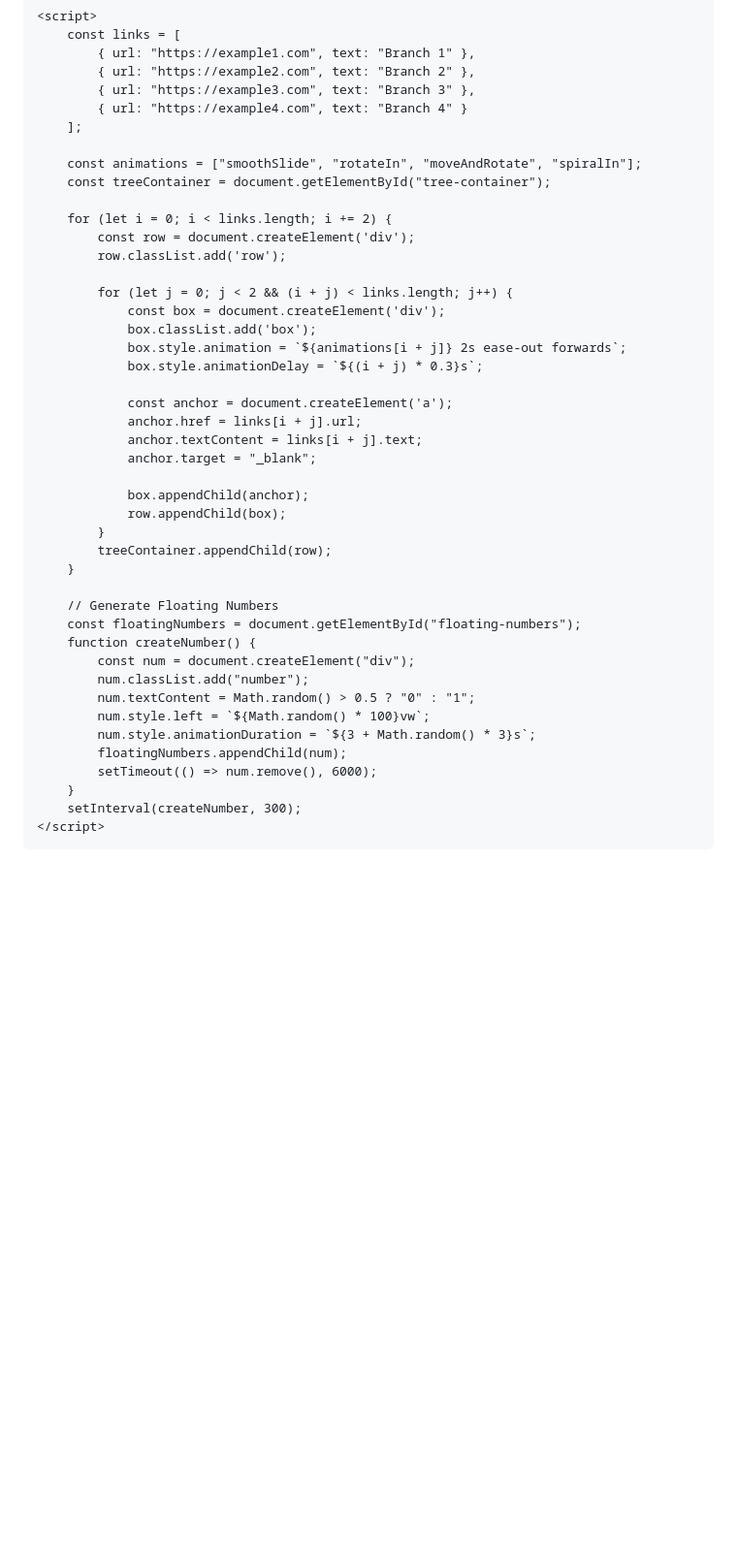
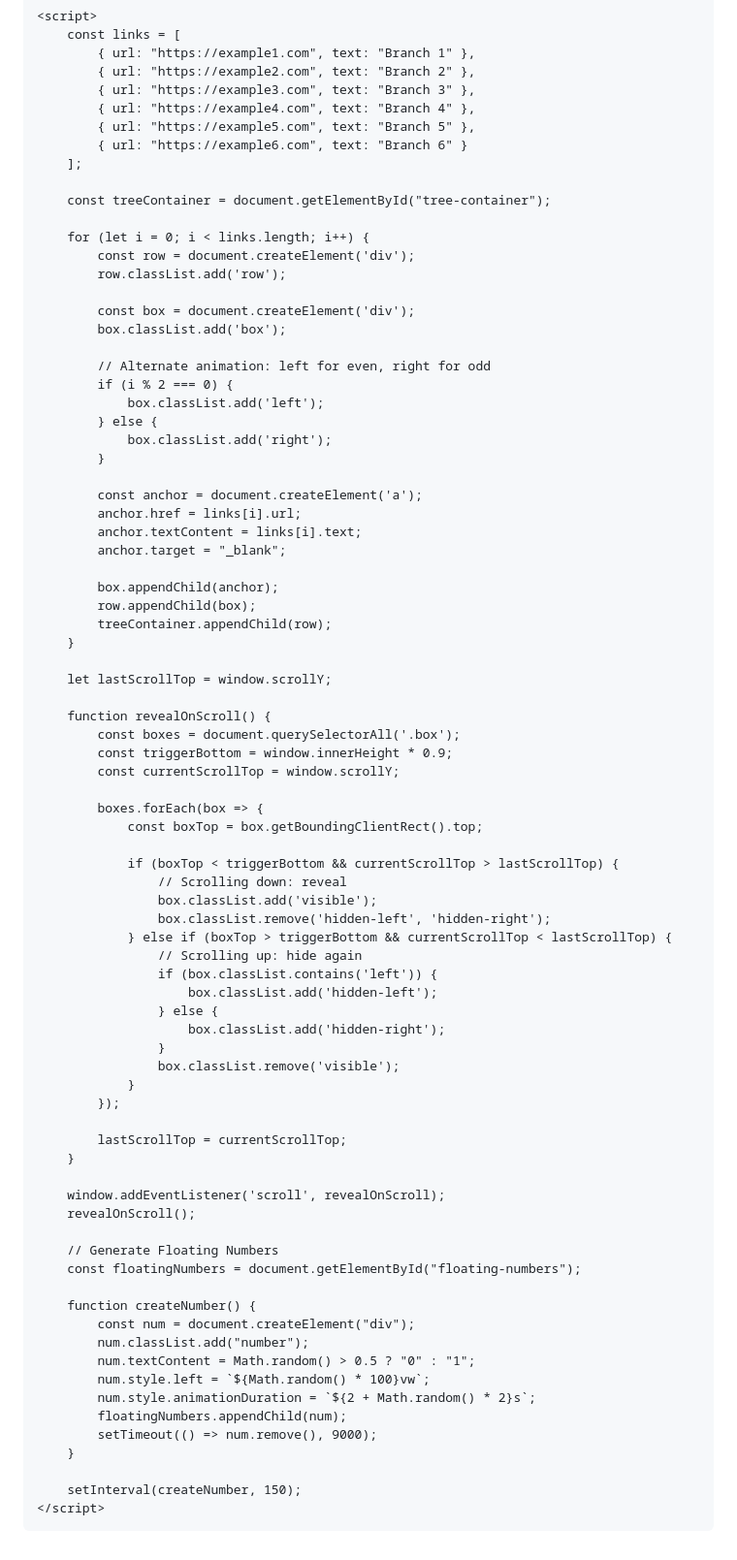
Before and after one commit to Subbu3693/..., a Markdown page: README.md, the part around one of its changes. Shown at 97% size. Drawn GitHub-style; blank space fills up the shorter version.

```diff
--- a/README.md
+++ b/README.md
@@ -149,45 +159,82 @@
             { url: "https://example1.com", text: "Branch 1" },
             { url: "https://example2.com", text: "Branch 2" },
             { url: "https://example3.com", text: "Branch 3" },
-            { url: "https://example4.com", text: "Branch 4" }
+            { url: "https://example4.com", text: "Branch 4" },
+            { url: "https://example5.com", text: "Branch 5" },
+            { url: "https://example6.com", text: "Branch 6" }
         ];
 
-        const animations = ["smoothSlide", "rotateIn", "moveAndRotate", "spiralIn"];
         const treeContainer = document.getElementById("tree-container");
 
-        for (let i = 0; i < links.length; i += 2) {
+        for (let i = 0; i < links.length; i++) {
             const row = document.createElement('div');
             row.classList.add('row');
 
-            for (let j = 0; j < 2 && (i + j) < links.length; j++) {
-                const box = document.createElement('div');
-                box.classList.add('box');
-                box.style.animation = `${animations[i + j]} 2s ease-out forwards`;
-                box.style.animationDelay = `${(i + j) * 0.3}s`;
+            const box = document.createElement('div');
+            box.classList.add('box');
 
-                const anchor = document.createElement('a');
-                anchor.href = links[i + j].url;
-                anchor.textContent = links[i + j].text;
-                anchor.target = "_blank";
+            // Alternate animation: left for even, right for odd
+            if (i % 2 === 0) {
+                box.classList.add('left');
+            } else {
+                box.classList.add('right');
+            }
 
-                box.appendChild(anchor);
-                row.appendChild(box);
-            }
+            const anchor = document.createElement('a');
+            anchor.href = links[i].url;
+            anchor.textContent = links[i].text;
+            anchor.target = "_blank";
+
+            box.appendChild(anchor);
+            row.appendChild(box);
             treeContainer.appendChild(row);
         }
 
+        let lastScrollTop = window.scrollY;
+
+        function revealOnScroll() {
+            const boxes = document.querySelectorAll('.box');
+            const triggerBottom = window.innerHeight * 0.9;
+            const currentScrollTop = window.scrollY;
+
+            boxes.forEach(box => {
+                const boxTop = box.getBoundingClientRect().top;
+
+                if (boxTop < triggerBottom && currentScrollTop > lastScrollTop) {
+                    // Scrolling down: reveal
+                    box.classList.add('visible');
+                    box.classList.remove('hidden-left', 'hidden-right');
+                } else if (boxTop > triggerBottom && currentScrollTop < lastScrollTop) {
+                    // Scrolling up: hide again
+                    if (box.classList.contains('left')) {
+                        box.classList.add('hidden-left');
+                    } else {
+                        box.classList.add('hidden-right');
+                    }
+                    box.classList.remove('visible');
+                }
+            });
+
+            lastScrollTop = currentScrollTop;
+        }
+
+        window.addEventListener('scroll', revealOnScroll);
+        revealOnScroll();
+
         // Generate Floating Numbers
         const floatingNumbers = document.getElementById("floating-numbers");
+
         function createNumber() {
             const num = document.createElement("div");
             num.classList.add("number");
             num.textContent = Math.random() > 0.5 ? "0" : "1";
             num.style.left = `${Math.random() * 100}vw`;
-            num.style.animationDuration = `${3 + Math.random() * 3}s`;
+            num.style.animationDuration = `${2 + Math.random() * 2}s`;
             floatingNumbers.appendChild(num);
-            setTimeout(() => num.remove(), 6000);
+            setTimeout(() => num.remove(), 9000);
         }
-        setInterval(createNumber, 300);
+
+        setInterval(createNumber, 150);
     </script>
 </body>
 </html>
```
Also changed, not shown: other parts of README.md (+75 -65 lines).
